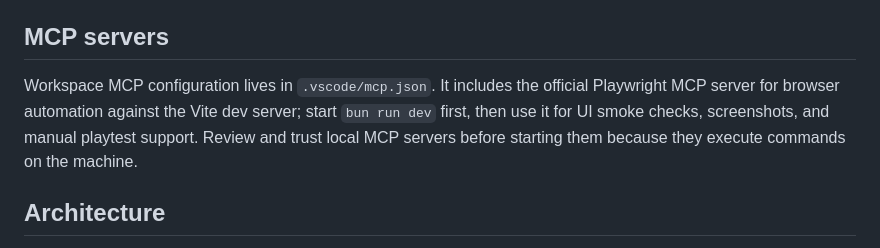
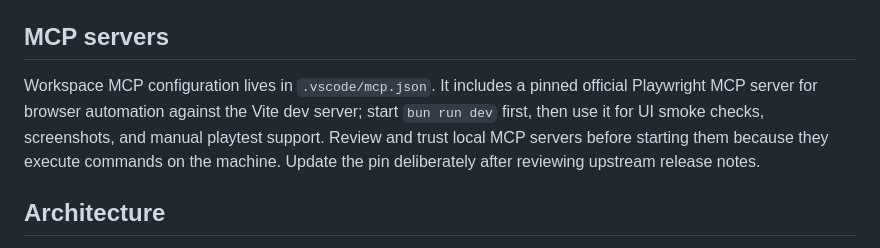
Before and after one commit to sano-suguru/quarantine, a Markdown page: .github/copilot-instructions.md, the part around the change. Rendered like a GitHub page.

Commit message:
docs: pin playwright mcp version
Co-authored-by: Copilot <223556219+Copilot@users.noreply.github.com>

```diff
--- a/.github/copilot-instructions.md
+++ b/.github/copilot-instructions.md
@@ -26,7 +26,7 @@ If Biome postinstall is blocked after install, run `bun pm trust @biomejs/biome`
 
 ## MCP servers
 
-Workspace MCP configuration lives in `.vscode/mcp.json`. It includes the official Playwright MCP server for browser automation against the Vite dev server; start `bun run dev` first, then use it for UI smoke checks, screenshots, and manual playtest support. Review and trust local MCP servers before starting them because they execute commands on the machine.
+Workspace MCP configuration lives in `.vscode/mcp.json`. It includes a pinned official Playwright MCP server for browser automation against the Vite dev server; start `bun run dev` first, then use it for UI smoke checks, screenshots, and manual playtest support. Review and trust local MCP servers before starting them because they execute commands on the machine. Update the pin deliberately after reviewing upstream release notes.
 
 ## Architecture
 
```
